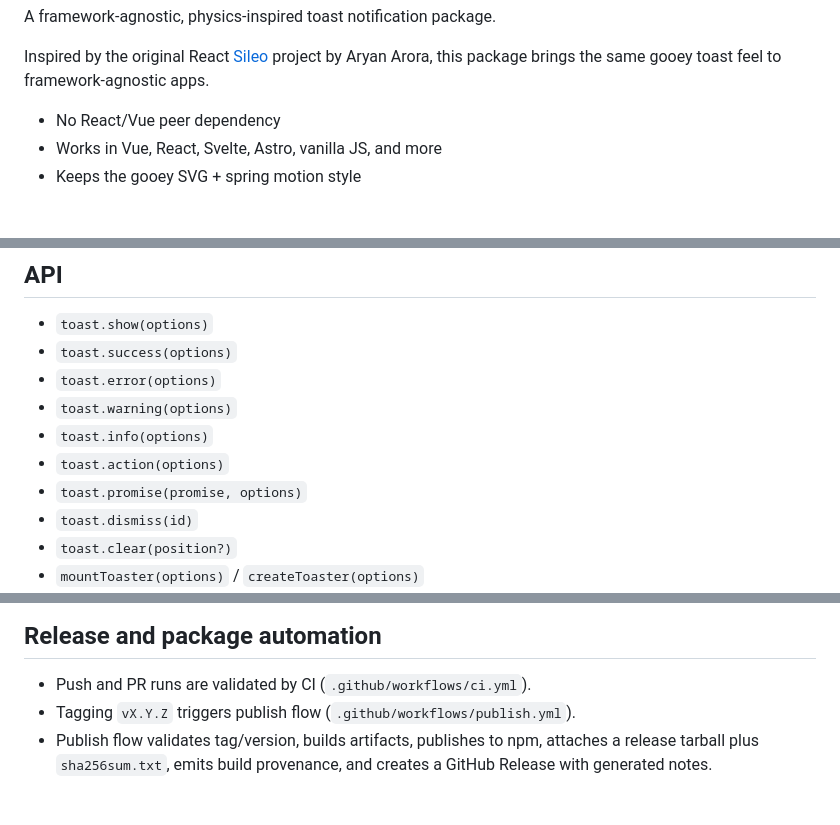
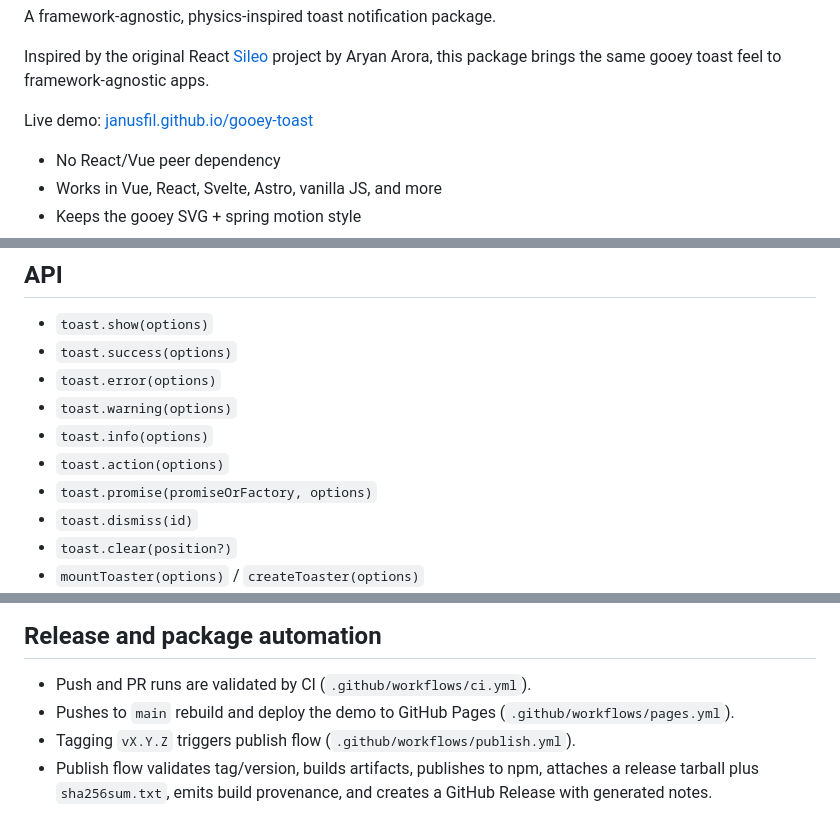
Before and after one commit to janusfil/gooey-toast, a Markdown page: README.md, 3 parts joined by grey strips. Drawn GitHub-style; blank space fills up the shorter version.

Commit message:
chore: demo in README.md (#10)

```diff
--- a/README.md
+++ b/README.md
@@ -13,6 +13,8 @@
 A framework-agnostic, physics-inspired toast notification package.
 
 Inspired by the original React [Sileo](https://github.com/hiaaryan/sileo) project by Aryan Arora, this package brings the same gooey toast feel to framework-agnostic apps.
+
+Live demo: [janusfil.github.io/gooey-toast](https://janusfil.github.io/gooey-toast/)
 
 - No React/Vue peer dependency
 - Works in Vue, React, Svelte, Astro, vanilla JS, and more
@@ -89,7 +91,7 @@ const save = async () => {
 - `toast.warning(options)`
 - `toast.info(options)`
 - `toast.action(options)`
-- `toast.promise(promise, options)`
+- `toast.promise(promiseOrFactory, options)`
 - `toast.dismiss(id)`
 - `toast.clear(position?)`
 - `mountToaster(options)` / `createToaster(options)`
@@ -177,6 +179,7 @@ The package ships with `styles.css` and uses stable data attributes like `[data-
 ## Release and package automation
 
 - Push and PR runs are validated by CI (`.github/workflows/ci.yml`).
+- Pushes to `main` rebuild and deploy the demo to GitHub Pages (`.github/workflows/pages.yml`).
 - Tagging `vX.Y.Z` triggers publish flow (`.github/workflows/publish.yml`).
 - Publish flow validates tag/version, builds artifacts, publishes to npm,
   attaches a release tarball plus `sha256sum.txt`, emits build provenance, and
```
